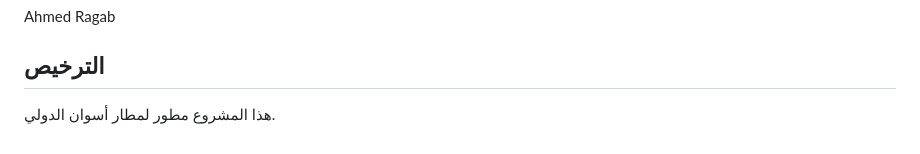
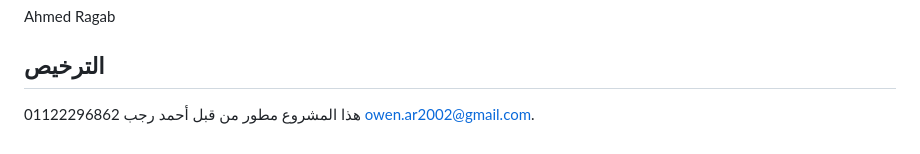
Before and after one commit to MajekAhmed/Fault-Registration-System, a Markdown page: README.md, the part around the change. Drawn GitHub-style.

Commit message:
Update project author information in README
تعديل فى الترخيص

```diff
--- a/README.md
+++ b/README.md
@@ -117,4 +117,4 @@ Ahmed Ragab
 
 ## الترخيص
 
-هذا المشروع مطور لمطار أسوان الدولي.
+هذا المشروع مطور من قبل أحمد رجب 01122296862 owen.ar2002@gmail.com.
```
